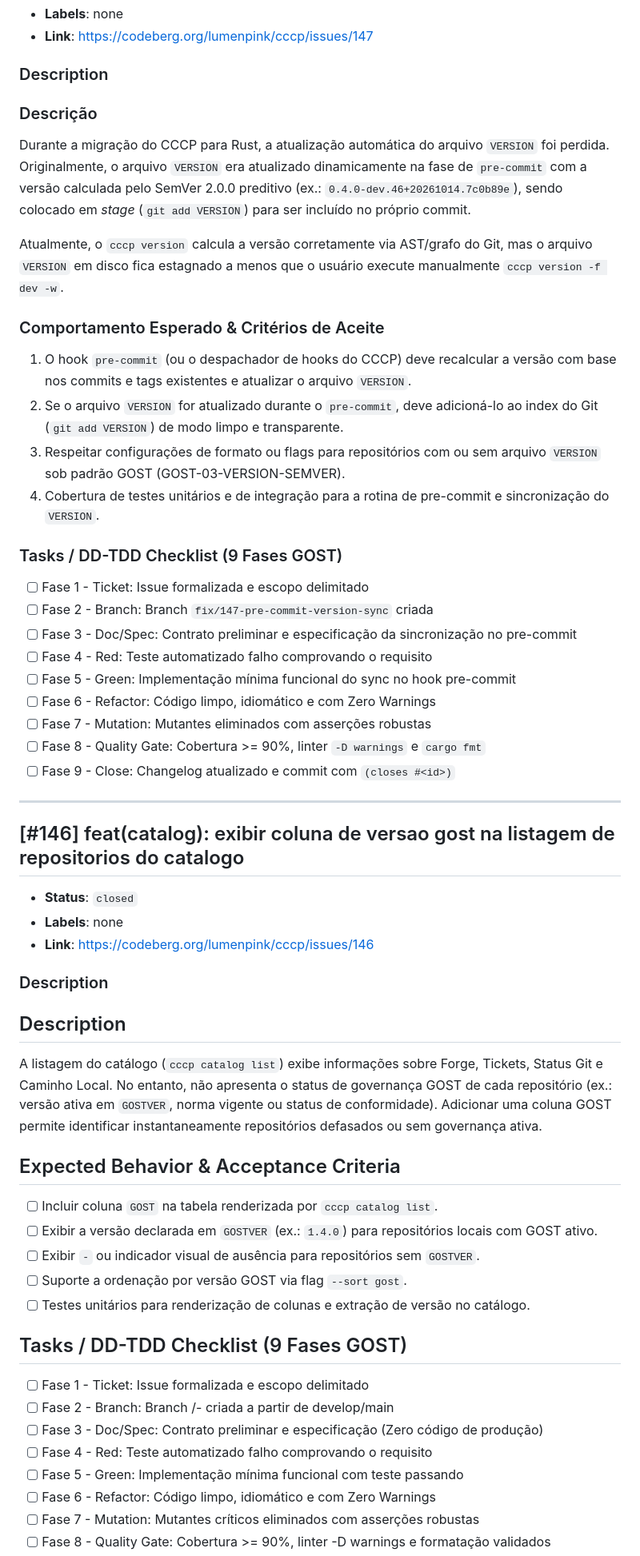
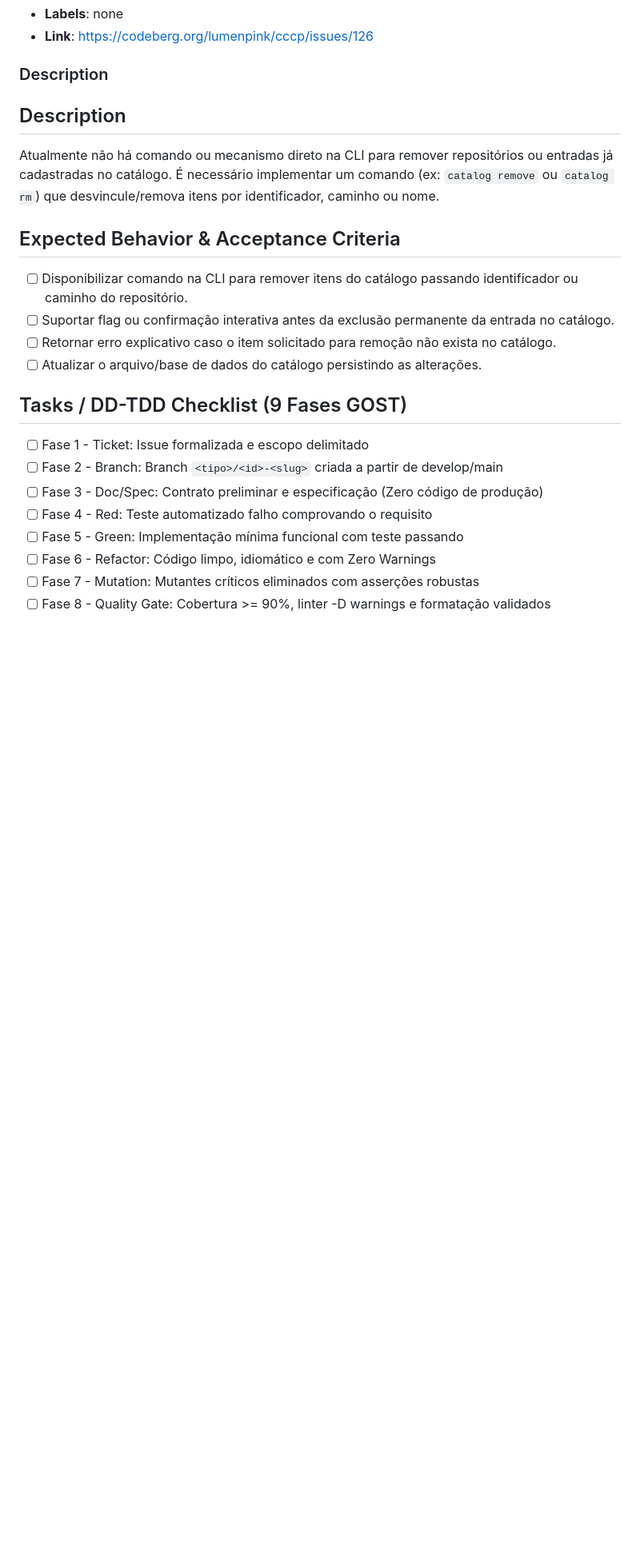
Before and after one commit to lumenpink/cccp, a Markdown page: .antigravity/tickets.md, the part around one of its changes. Shown at 80% size. GitHub-like rendering; blank space fills up the shorter version.

Commit message:
docs(specs): contrato de remocao de repositorios do catalogo (#126)

```diff
--- a/.antigravity/tickets.md
+++ b/.antigravity/tickets.md
@@ -67,49 +61,19 @@ Na sincronização (`cccp ticket` / `cccp sync`), baixar os comentários existen
 - **Labels**: none
-- **Link**: https://codeberg.org/lumenpink/cccp/issues/147
-
-### Description
-### Descrição
-Durante a migração do CCCP para Rust, a atualização automática do arquivo `VERSION` foi perdida. Originalmente, o arquivo `VERSION` era atualizado dinamicamente na fase de `pre-commit` com a versão calculada pelo SemVer 2.0.0 preditivo (ex.: `0.4.0-dev.46+20261014.7c0b89e`), sendo colocado em *stage* (`git add VERSION`) para ser incluído no próprio commit.
-
-Atualmente, o `cccp version` calcula a versão corretamente via AST/grafo do Git, mas o arquivo `VERSION` em disco fica estagnado a menos que o usuário execute manualmente `cccp version -f dev -w`.
-
-### Comportamento Esperado & Critérios de Aceite
-1. O hook `pre-commit` (ou o despachador de hooks do CCCP) deve recalcular a versão com base nos commits e tags existentes e atualizar o arquivo `VERSION`.
-2. Se o arquivo `VERSION` for atualizado durante o `pre-commit`, deve adicioná-lo ao index do Git (`git add VERSION`) de modo limpo e transparente.
-3. Respeitar configurações de formato ou flags para repositórios com ou sem arquivo `VERSION` sob padrão GOST (GOST-03-VERSION-SEMVER).
-4. Cobertura de testes unitários e de integração para a rotina de pre-commit e sincronização do `VERSION`.
-
-### Tasks / DD-TDD Checklist (9 Fases GOST)
-- [ ] Fase 1 - Ticket: Issue formalizada e escopo delimitado
-- [ ] Fase 2 - Branch: Branch `fix/147-pre-commit-version-sync` criada
-- [ ] Fase 3 - Doc/Spec: Contrato preliminar e especificação da sincronização no pre-commit
-- [ ] Fase 4 - Red: Teste automatizado falho comprovando o requisito
-- [ ] Fase 5 - Green: Implementação mínima funcional do sync no hook pre-commit
-- [ ] Fase 6 - Refactor: Código limpo, idiomático e com Zero Warnings
-- [ ] Fase 7 - Mutation: Mutantes eliminados com asserções robustas
-- [ ] Fase 8 - Quality Gate: Cobertura >= 90%, linter `-D warnings` e `cargo fmt`
-- [ ] Fase 9 - Close: Changelog atualizado e commit com `(closes #<id>)`
-
----
-## [#146] feat(catalog): exibir coluna de versao gost na listagem de repositorios do catalogo
-- **Status**: `closed`
-- **Labels**: none
-- **Link**: https://codeberg.org/lumenpink/cccp/issues/146
+- **Link**: https://codeberg.org/lumenpink/cccp/issues/126
 
 ### Description
 ## Description
-A listagem do catálogo (`cccp catalog list`) exibe informações sobre Forge, Tickets, Status Git e Caminho Local. No entanto, não apresenta o status de governança GOST de cada repositório (ex.: versão ativa em `GOSTVER`, norma vigente ou status de conformidade). Adicionar uma coluna GOST permite identificar instantaneamente repositórios defasados ou sem governança ativa.
+Atualmente não há comando ou mecanismo direto na CLI para remover repositórios ou entradas já cadastradas no catálogo. É necessário implementar um comando (ex: `catalog remove` ou `catalog rm`) que desvincule/remova itens por identificador, caminho ou nome.
 
 ## Expected Behavior & Acceptance Criteria
-- [ ] Incluir coluna `GOST` na tabela renderizada por `cccp catalog list`.
-- [ ] Exibir a versão declarada em `GOSTVER` (ex.: `1.4.0`) para repositórios locais com GOST ativo.
-- [ ] Exibir `-` ou indicador visual de ausência para repositórios sem `GOSTVER`.
-- [ ] Suporte a ordenação por versão GOST via flag `--sort gost`.
-- [ ] Testes unitários para renderização de colunas e extração de versão no catálogo.
+- [ ] Disponibilizar comando na CLI para remover itens do catálogo passando identificador ou caminho do repositório.
+- [ ] Suportar flag ou confirmação interativa antes da exclusão permanente da entrada no catálogo.
+- [ ] Retornar erro explicativo caso o item solicitado para remoção não exista no catálogo.
+- [ ] Atualizar o arquivo/base de dados do catálogo persistindo as alterações.
 
 ## Tasks / DD-TDD Checklist (9 Fases GOST)
 - [ ] Fase 1 - Ticket: Issue formalizada e escopo delimitado
-- [ ] Fase 2 - Branch: Branch <tipo>/<id>-<slug> criada a partir de develop/main
+- [ ] Fase 2 - Branch: Branch `<tipo>/<id>-<slug>` criada a partir de develop/main
 - [ ] Fase 3 - Doc/Spec: Contrato preliminar e especificação (Zero código de produção)
 - [ ] Fase 4 - Red: Teste automatizado falho comprovando o requisito
 - [ ] Fase 5 - Green: Implementação mínima funcional com teste passando
```
Also changed, not shown: other parts of .antigravity/tickets.md (+19 -52 lines), docs/specs/126-catalog-remove-repo.md (added, +34 -0 lines).
